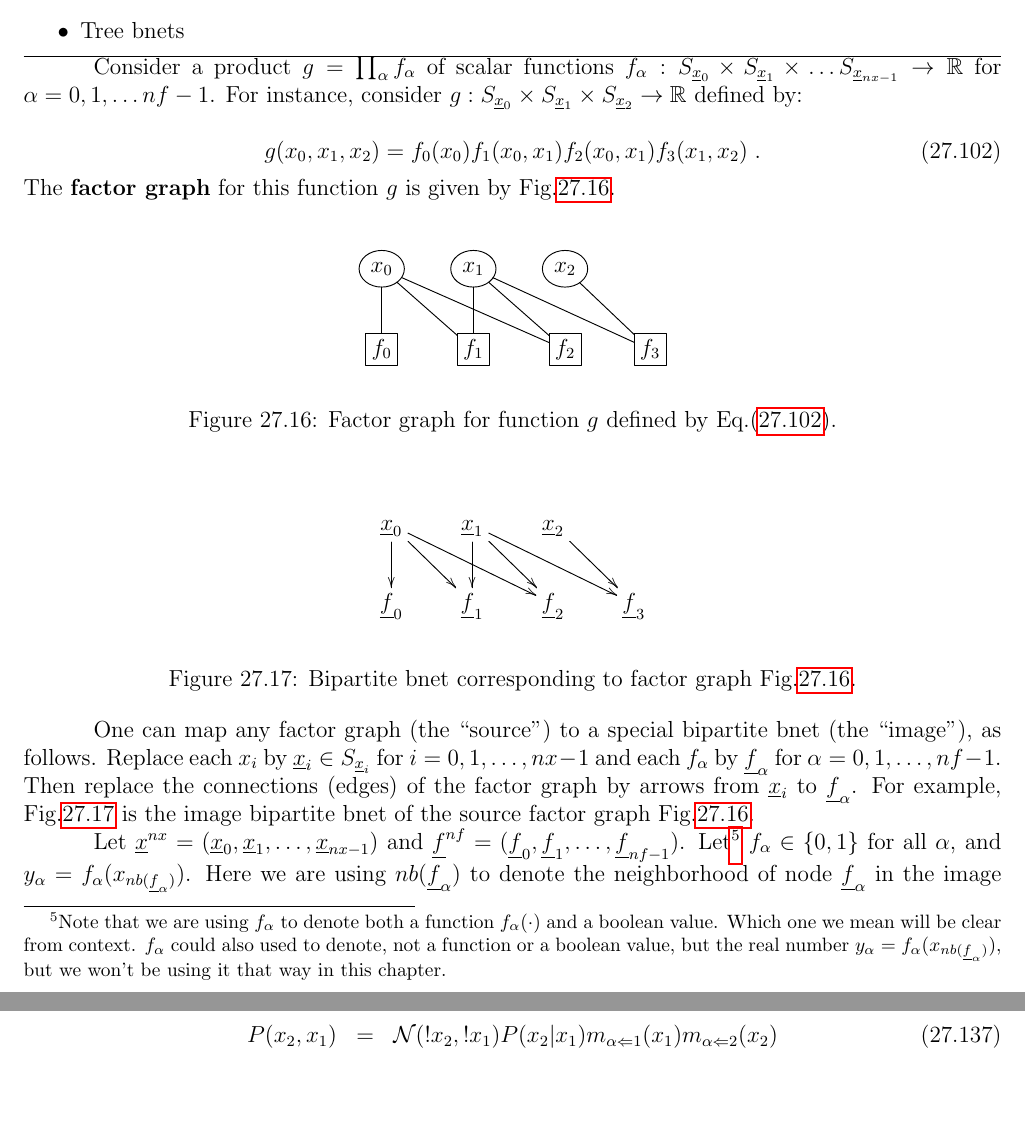
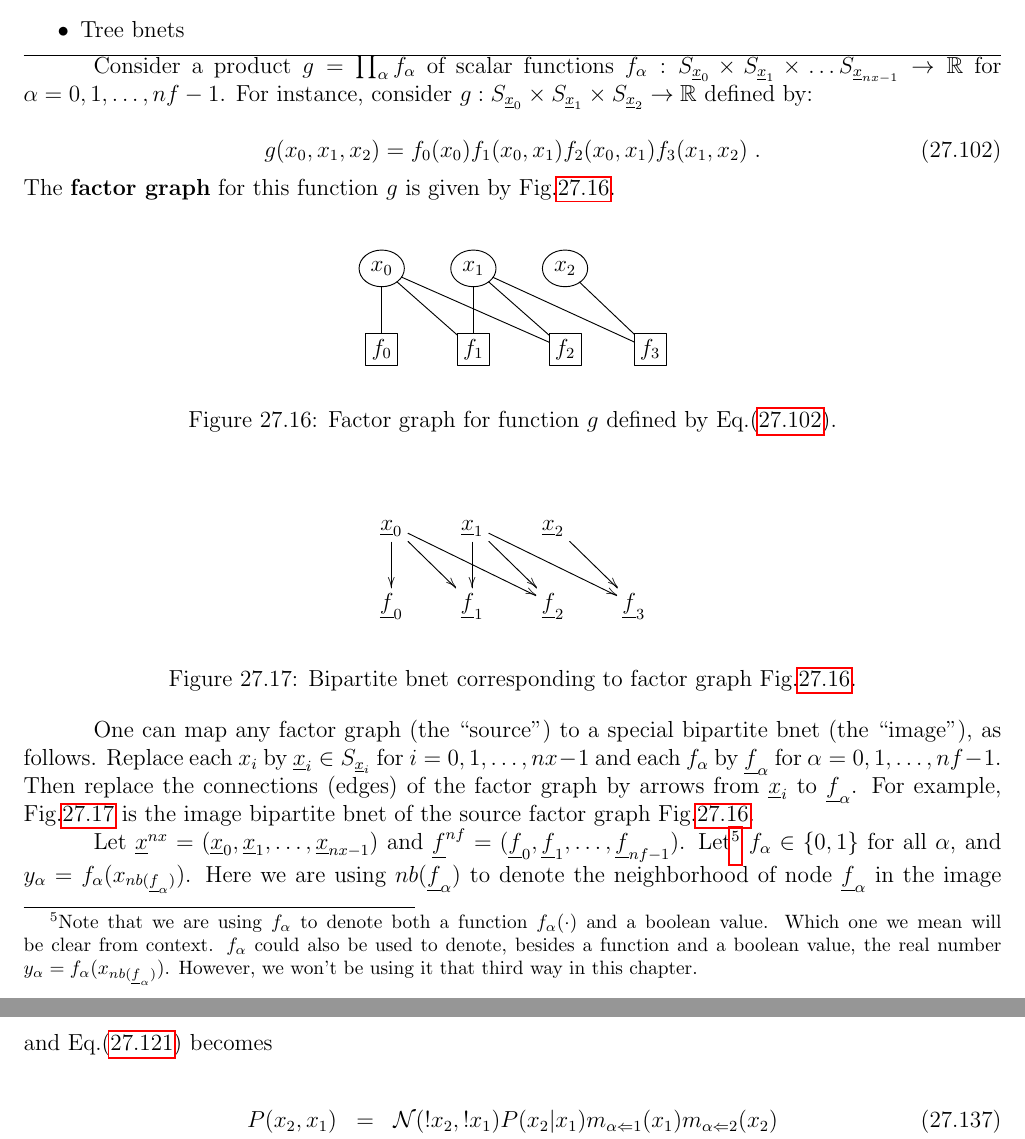
Before and after one commit to rrtucci/Bayesuvius, a LaTeX thesis (main.tex, which reads mpass/mpass.tex): two parts of pages 139 and 145 of 240, joined at a grey line, cut so that both start at the same text, the shorter picture padded with empty space. Compiled offline with pdfLaTeX.

Commit message:
overhauling message passing chapter

```diff
--- a/mpass/mpass.tex
+++ b/mpass/mpass.tex
@@ -1972,7 +1972,7 @@ of scalar functions
  $f_\alp:S_{\rvx_0}
 \times S_{\rvx_1}
 \times \ldots S_{\rvx_{nx-1}}\rarrow \RR$
-for $\alp=0, 1, \ldots nf-1$. For instance,
+for $\alp=0, 1, \ldots, nf-1$. For instance,
 consider $g:S_{\rvx_0}
 \times S_{\rvx_1} \times S_{\rvx_2}\rarrow \RR$
 defined by:
@@ -2052,12 +2052,11 @@ to denote both a function
 $f_\alp(\cdot)$  and a boolean
 value. Which one we mean
 will be clear from context.
-$f_\alp$ could also used to
-denote, not a function or a boolean value,
-but
+$f_\alp$ could also be used to
+denote, besides a function and a boolean value,
 the real number
-$y_\alp=f_\alpha(x_{nb(\rvf_\alpha)})$,
-but we won't be using it that way
+$y_\alp=f_\alpha(x_{nb(\rvf_\alpha)})$.
+However, we won't be using it that third way
 in this chapter.}
 $f_\alp\in \bool$ for all $\alp$,
 and $y_\alp=
@@ -2644,7 +2644,7 @@ m_{\alp\rdart 2}(x_2)
 P(x_2|\eps^-)
 P(x_2|\eps^+)
 \eeqa
-and
+and Eq.(\ref{eq-f-m-prod}) becomes
 
 \beqa
 P(x_2, x_1)
```
Also changed, not shown: main.pdf, mpass/mpass.tex (5 more changed lines).
